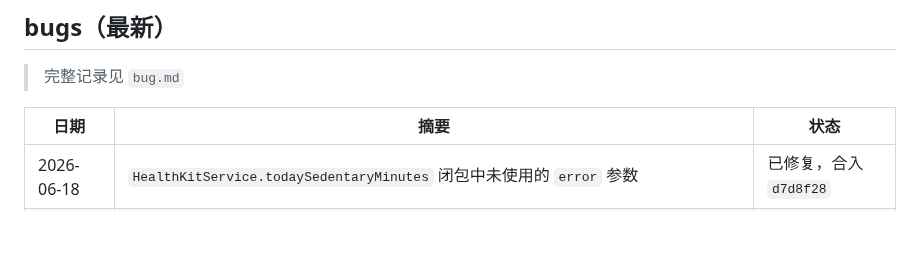
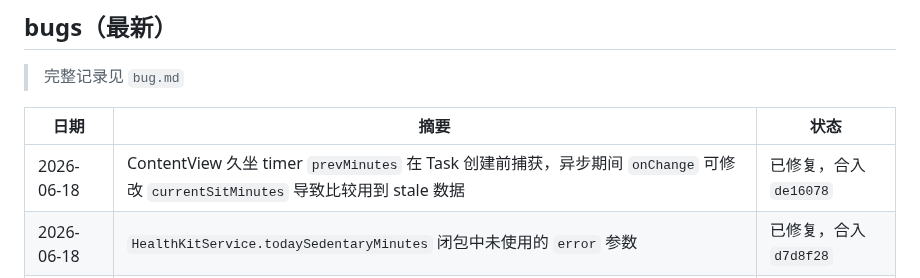
Before and after one commit to mkz0930/stick, a Markdown page: progress.md, the part around the change. GitHub-like rendering; blank space fills up the shorter version.

Commit message:
docs: 追加久坐计时器 race condition bug 记录到 progress.md

```diff
--- a/progress.md
+++ b/progress.md
@@ -54,6 +54,7 @@
 
 | 日期 | 摘要 | 状态 |
 |---|---|---|
+| 2026-06-18 | ContentView 久坐 timer `prevMinutes` 在 Task 创建前捕获，异步期间 `onChange` 可修改 `currentSitMinutes` 导致比较用到 stale 数据 | 已修复，合入 `de16078` |
 | 2026-06-18 | `HealthKitService.todaySedentaryMinutes` 闭包中未使用的 `error` 参数 | 已修复，合入 `d7d8f28` |
 | 2026-06-17 | `HealthKitService.captureSnapshot` 正念分钟错误使用 `.appleExerciseTime` 类型 | 已修复，合入 `ee3149c` |
 | 2026-06-17 | `HealthKitService.todaySleepHours()` 把 Awake/InBed 也算成睡眠，导致睡眠时长高估 | 已修复，合入 `624f865` |
```
